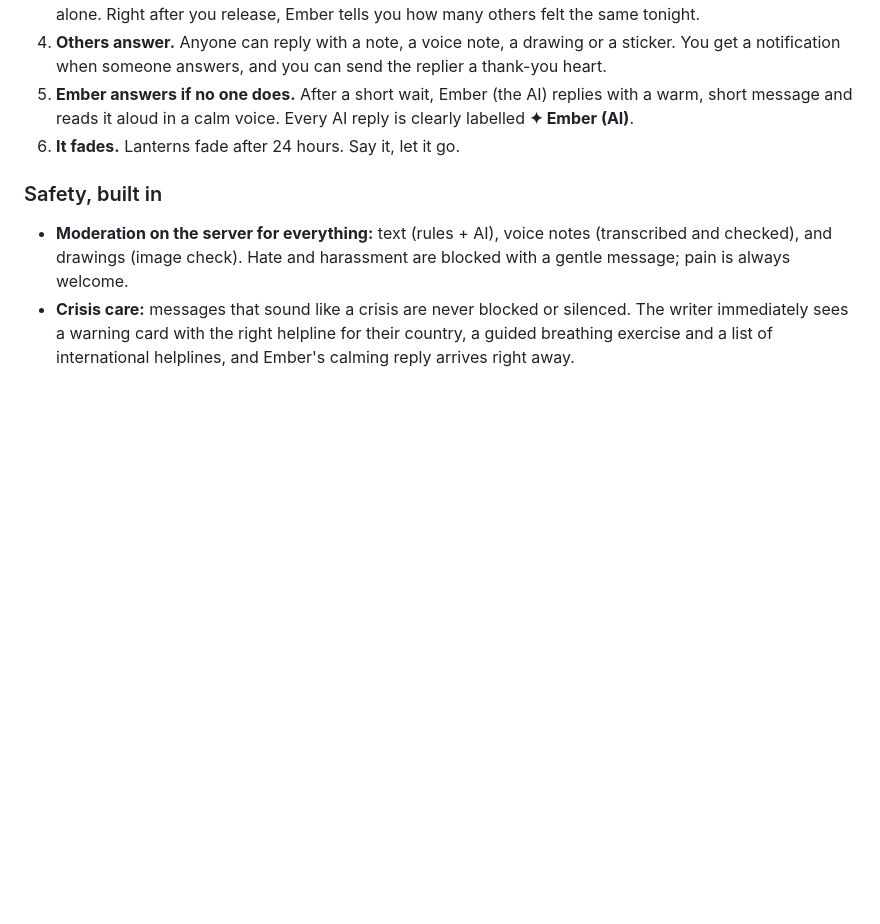
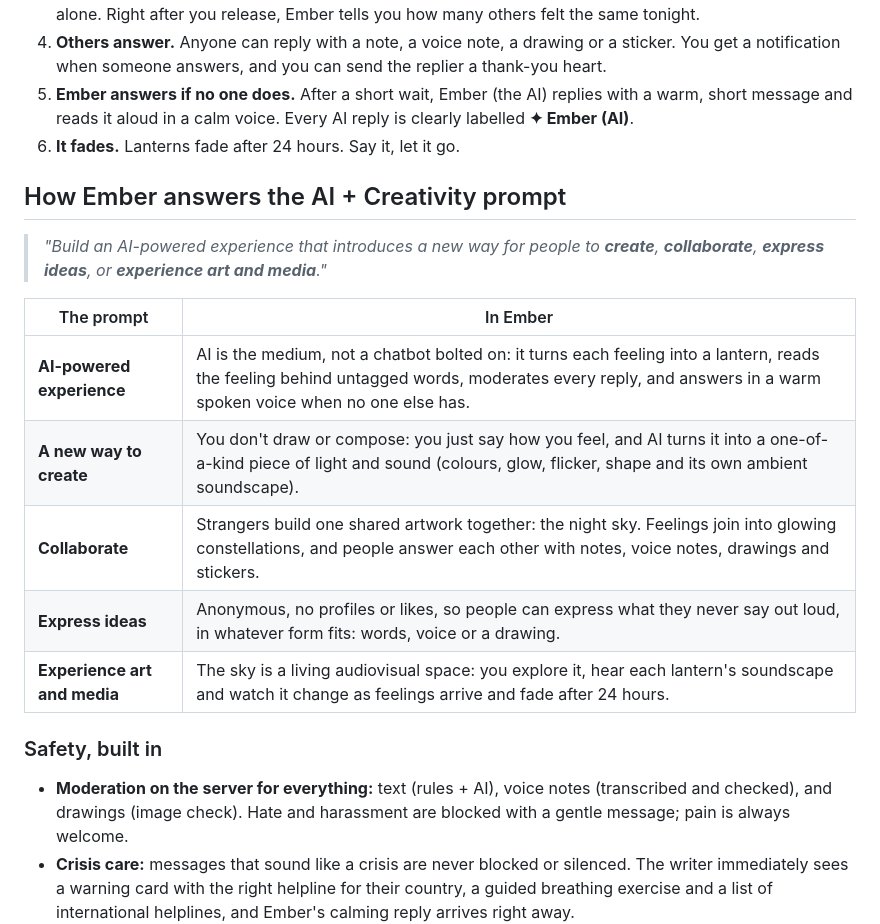
Before and after one commit to alenjoby/Ember.ai, a Markdown page: README.md, the part around the change. Drawn GitHub-style; blank space fills up the shorter version.

Commit message:
README: how Ember answers the AI + Creativity prompt

```diff
--- a/README.md
+++ b/README.md
@@ -45,6 +45,18 @@ Social media asks you to perform: profiles, likes, followers. We wanted the oppo
 4. **Others answer.** Anyone can reply with a note, a voice note, a drawing or a sticker. You get a notification when someone answers, and you can send the replier a thank-you heart.
 5. **Ember answers if no one does.** After a short wait, Ember (the AI) replies with a warm, short message and reads it aloud in a calm voice. Every AI reply is clearly labelled **✦ Ember (AI)**.
 6. **It fades.** Lanterns fade after 24 hours. Say it, let it go.
+
+## How Ember answers the AI + Creativity prompt
+
+> *"Build an AI-powered experience that introduces a new way for people to **create**, **collaborate**, **express ideas**, or **experience art and media**."*
+
+| The prompt | In Ember |
+|---|---|
+| **AI-powered experience** | AI is the medium, not a chatbot bolted on: it turns each feeling into a lantern, reads the feeling behind untagged words, moderates every reply, and answers in a warm spoken voice when no one else has. |
+| **A new way to create** | You don't draw or compose: you just say how you feel, and AI turns it into a one-of-a-kind piece of light and sound (colours, glow, flicker, shape and its own ambient soundscape). |
+| **Collaborate** | Strangers build one shared artwork together: the night sky. Feelings join into glowing constellations, and people answer each other with notes, voice notes, drawings and stickers. |
+| **Express ideas** | Anonymous, no profiles or likes, so people can express what they never say out loud, in whatever form fits: words, voice or a drawing. |
+| **Experience art and media** | The sky is a living audiovisual space: you explore it, hear each lantern's soundscape and watch it change as feelings arrive and fade after 24 hours. |
 
 ### Safety, built in
 
```
